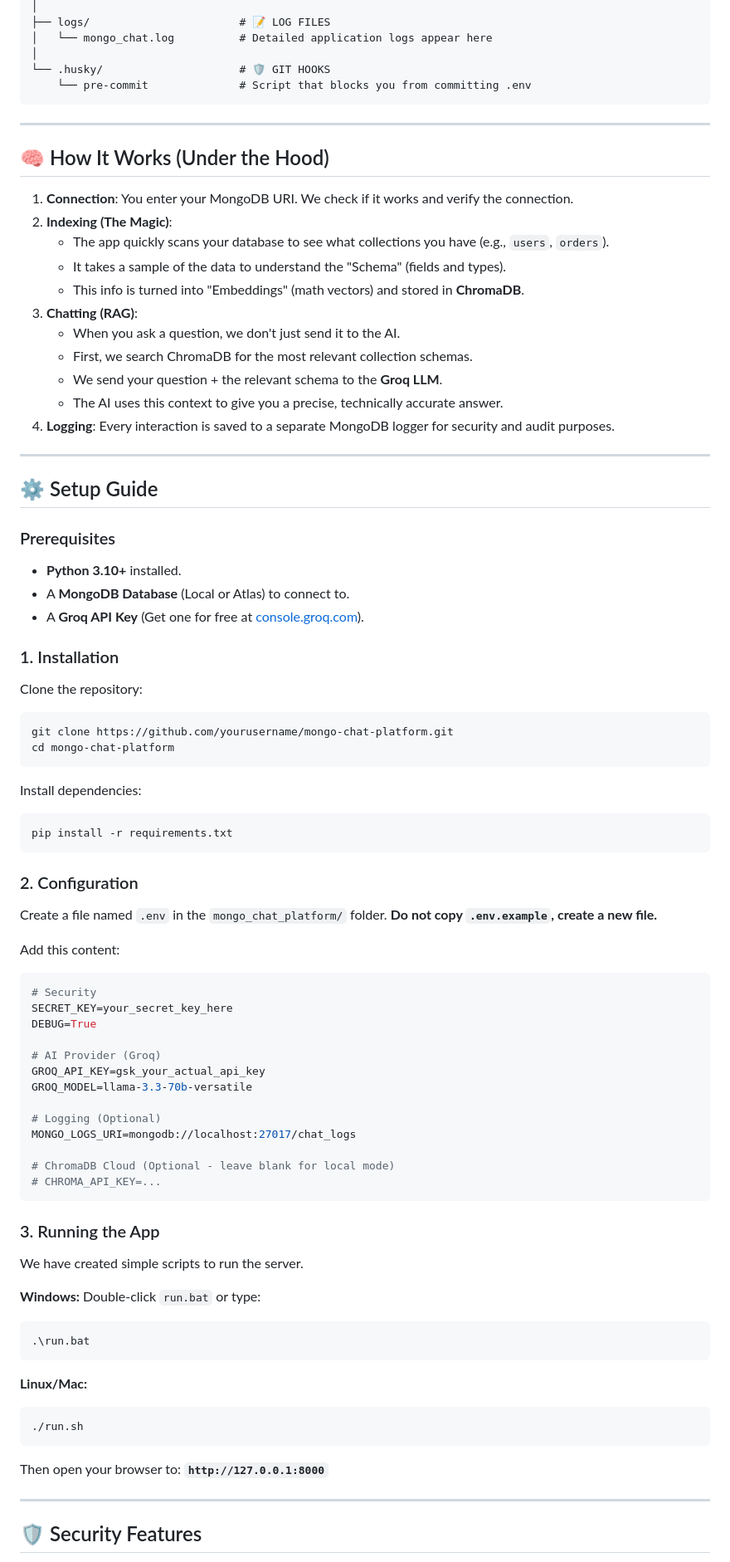
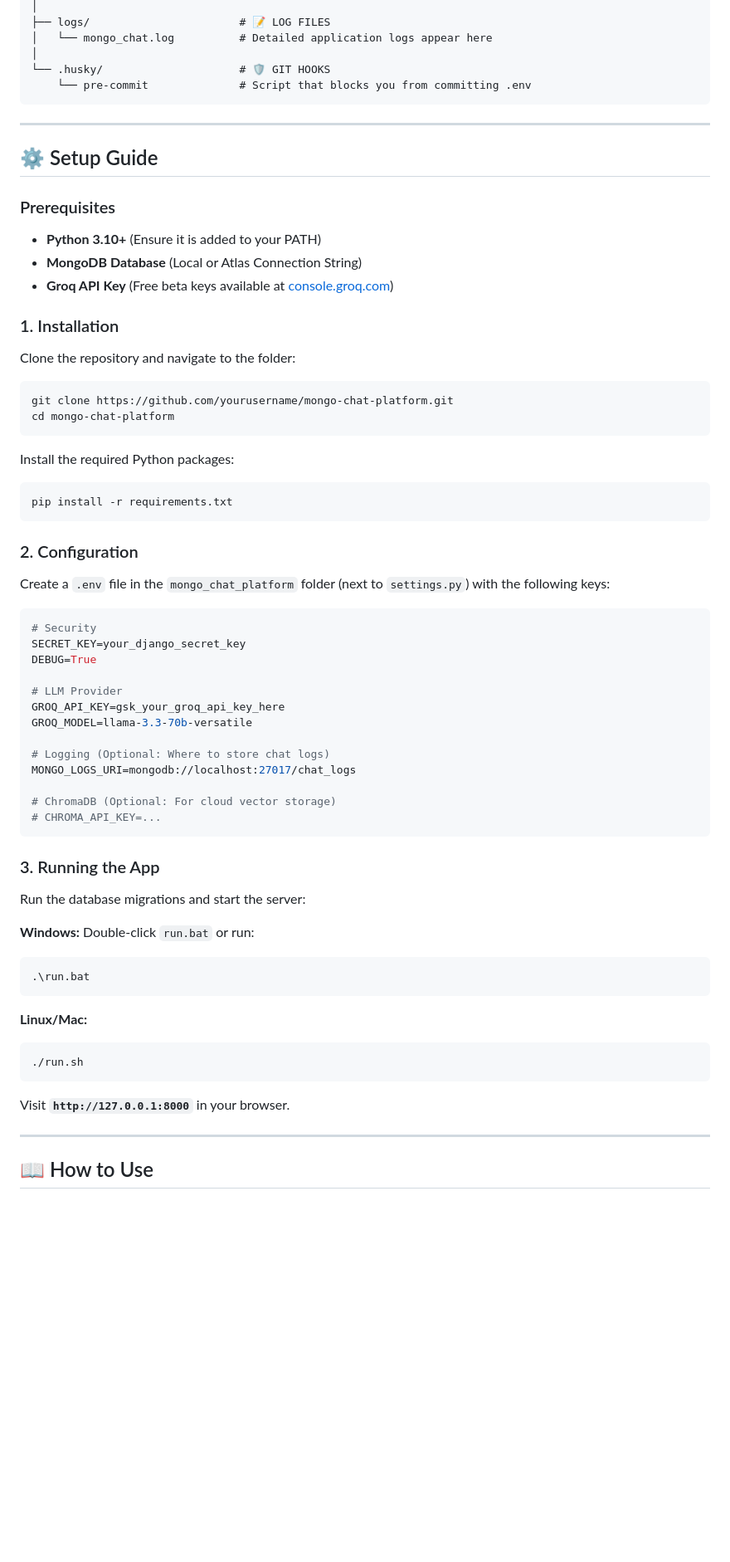
Before and after one commit to Mayuradlak123/Database-AI-Agent, a Markdown page: README.md, the part around the change printed below. Shown: that part at 83% size. Drawn GitHub-style; blank space fills up the shorter version.

````diff
--- a/README.md
+++ b/README.md
@@ -49,70 +59,55 @@ mongo_chat_platform/            # 📁 ROOT DIRECTORY
 
 ---
 
-## 🧠 How It Works (Under the Hood)
-
-1.  **Connection**: You enter your MongoDB URI. We check if it works and verify the connection.
-2.  **Indexing (The Magic)**:
-    *   The app quickly scans your database to see what collections you have (e.g., `users`, `orders`).
-    *   It takes a sample of the data to understand the "Schema" (fields and types).
-    *   This info is turned into "Embeddings" (math vectors) and stored in **ChromaDB**.
-3.  **Chatting (RAG)**:
-    *   When you ask a question, we don't just send it to the AI.
-    *   First, we search ChromaDB for the most relevant collection schemas.
-    *   We send your question + the relevant schema to the **Groq LLM**.
-    *   The AI uses this context to give you a precise, technically accurate answer.
-4.  **Logging**: Every interaction is saved to a separate MongoDB logger for security and audit purposes.
-
----
-
 ## ⚙️ Setup Guide
 
 ### Prerequisites
-*   **Python 3.10+** installed.
-*   A **MongoDB Database** (Local or Atlas) to connect to.
-*   A **Groq API Key** (Get one for free at [console.groq.com](https://console.groq.com)).
+*   **Python 3.10+** (Ensure it is added to your PATH)
+*   **MongoDB Database** (Local or Atlas Connection String)
+*   **Groq API Key** (Free beta keys available at [console.groq.com](https://console.groq.com))
 
 ### 1. Installation
 
-Clone the repository:
+Clone the repository and navigate to the folder:
+
 ```bash
 git clone https://github.com/yourusername/mongo-chat-platform.git
 cd mongo-chat-platform
 ```
 
-Install dependencies:
+Install the required Python packages:
+
 ```bash
 pip install -r requirements.txt
 ```
 
 ### 2. Configuration
 
-Create a file named `.env` in the `mongo_chat_platform/` folder. **Do not copy `.env.example`, create a new file.**
+Create a `.env` file in the `mongo_chat_platform` folder (next to `settings.py`) with the following keys:
 
-Add this content:
 ```ini
 # Security
-SECRET_KEY=your_secret_key_here
+SECRET_KEY=your_django_secret_key
 DEBUG=True
 
-# AI Provider (Groq)
-GROQ_API_KEY=gsk_your_actual_api_key
+# LLM Provider
+GROQ_API_KEY=gsk_your_groq_api_key_here
 GROQ_MODEL=llama-3.3-70b-versatile
 
-# Logging (Optional)
+# Logging (Optional: Where to store chat logs)
 MONGO_LOGS_URI=mongodb://localhost:27017/chat_logs
 
-# ChromaDB Cloud (Optional - leave blank for local mode)
+# ChromaDB (Optional: For cloud vector storage)
 # CHROMA_API_KEY=...
 ```
 
 ### 3. Running the App
 
-We have created simple scripts to run the server.
+Run the database migrations and start the server:
 
 **Windows:**
-Double-click `run.bat` or type:
-```bash
+Double-click `run.bat` or run:
+```powershell
 .\run.bat
 ```
 
@@ -121,9 +116,9 @@ Double-click `run.bat` or type:
 ./run.sh
 ```
 
-Then open your browser to: **`http://127.0.0.1:8000`**
+Visit **`http://127.0.0.1:8000`** in your browser.
 
 ---
 
-## 🛡️ Security Features
+## 📖 How to Use
 
````
Also changed, not shown: other parts of README.md (+26 -17 lines).
